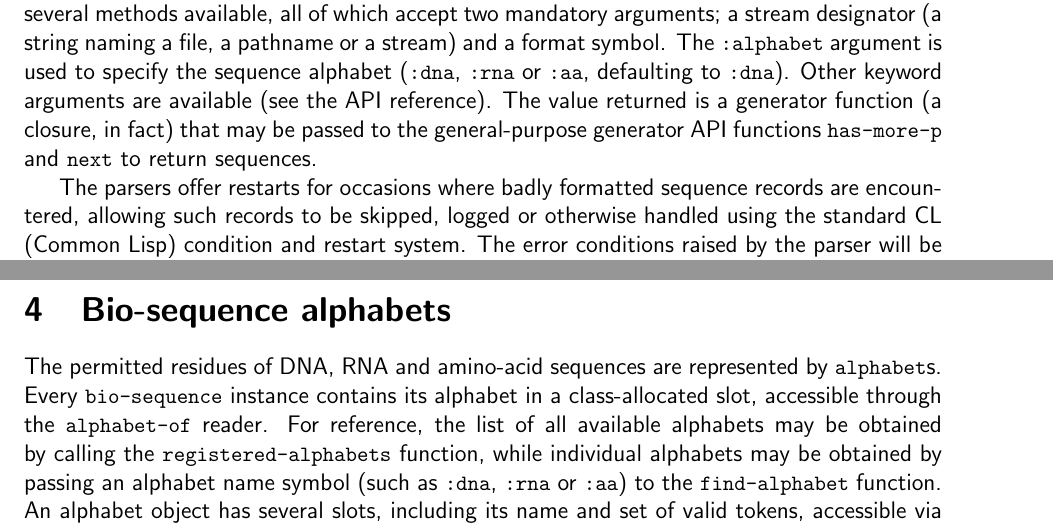
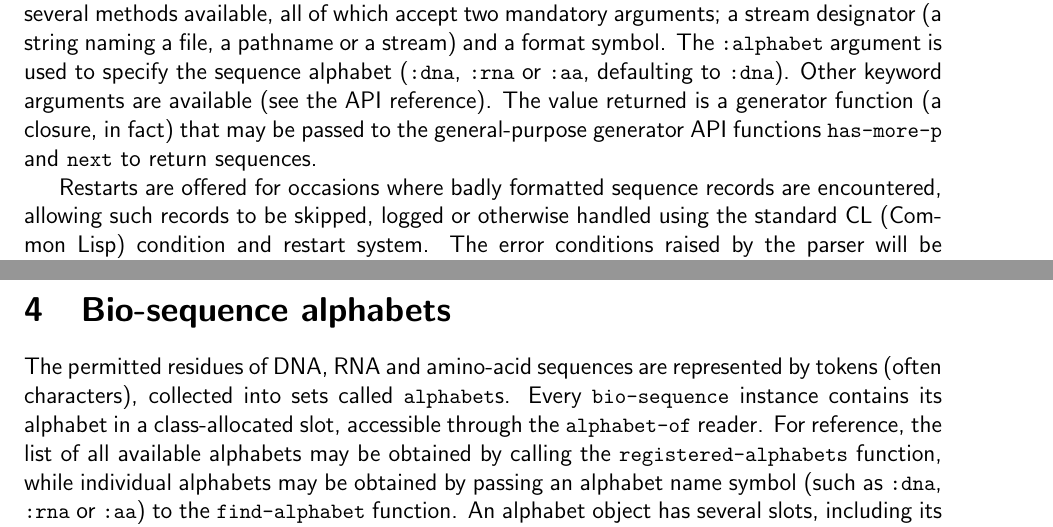
Before and after one commit to keithj/cl-genomic, a LaTeX document (manual/cl-genomic-manual.tex): two parts of pages 3 and 5 of 12, joined at a grey line, cut so that both start at the same text. Compiled offline with pdfLaTeX.

Commit message:
* Improved sections on file parsing and alphabets.

```diff
--- a/manual/cl-genomic-manual.tex
+++ b/manual/cl-genomic-manual.tex
@@ -183,11 +183,11 @@ closure, in fact) that may be passed to the general-purpose generator
 API functions \lstinline!has-more-p! and \lstinline!next! to return
 sequences.
 
-The parsers offer restarts for occasions where badly formatted
-sequence records are encountered, allowing such records to be skipped,
-logged or otherwise handled using the standard CL (Common Lisp)
-condition and restart system. The error conditions raised by the
-parser will be \lstinline!general-parse-error!s, or a subtype thereof.
+Restarts are offered for occasions where badly formatted sequence
+records are encountered, allowing such records to be skipped, logged
+or otherwise handled using the standard CL (Common Lisp) condition and
+restart system. The error conditions raised by the parser will be
+\lstinline!general-parse-error!s, or a subtype thereof.
 
 The basic restart function is \lstinline!skip-malformed-sequence!
 which causes the generator to return NIL and moves the stream forward
@@ -285,10 +285,11 @@ means of preparing such files.
 \label{sec:alphabet-bioseq}
 
 The permitted residues of DNA, RNA and amino-acid sequences are
-represented by \lstinline!alphabet!s. Every \lstinline!bio-sequence!
-instance contains its alphabet in a class-allocated slot, accessible
-through the \lstinline!alphabet-of! reader. For reference, the list of
-all available alphabets may be obtained by calling the
+represented by tokens (often characters), collected into sets called
+\lstinline!alphabet!s. Every \lstinline!bio-sequence! instance
+contains its alphabet in a class-allocated slot, accessible through
+the \lstinline!alphabet-of! reader. For reference, the list of all
+available alphabets may be obtained by calling the
 \lstinline!registered-alphabets! function, while individual alphabets
 may be obtained by passing an alphabet name symbol (such as
 \lstinline!:dna!, \lstinline!:rna! or \lstinline!:aa!) to the
```
Also changed, not shown: manual/cl-genomic-manual.tex (18 more changed lines).
